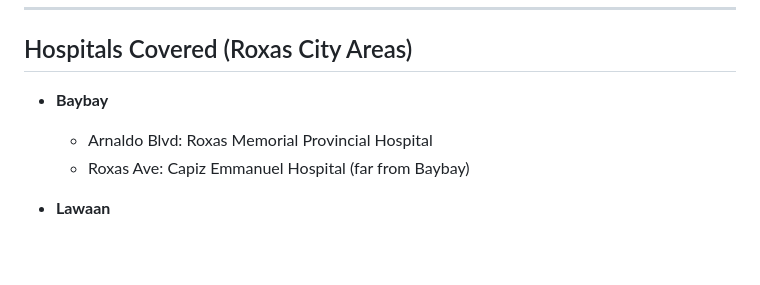
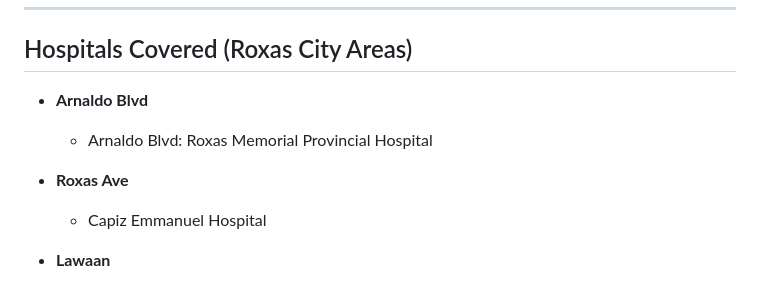
Before and after one commit to cict-ccs229/emergency-ai-agent, a Markdown page: Taganahan/README.md, the part around the change. Drawn GitHub-style; blank space fills up the shorter version.

Commit message:
v1.01_README.md

```diff
--- a/Taganahan/README.md
+++ b/Taganahan/README.md
@@ -42,10 +42,14 @@ I am the **Roxas City Emergency AI Assistant (RCERT AI)**, a specialized virtual
 
 ## Hospitals Covered (Roxas City Areas)
 
-* **Baybay**
+* **Arnaldo Blvd**
 
   * Arnaldo Blvd: Roxas Memorial Provincial Hospital
-  * Roxas Ave: Capiz Emmanuel Hospital (far from Baybay)
+
+
+* **Roxas Ave**
+
+  * Capiz Emmanuel Hospital
 
 * **Lawaan**
 
```
